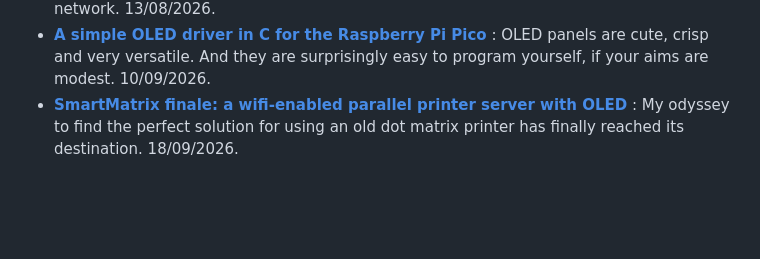
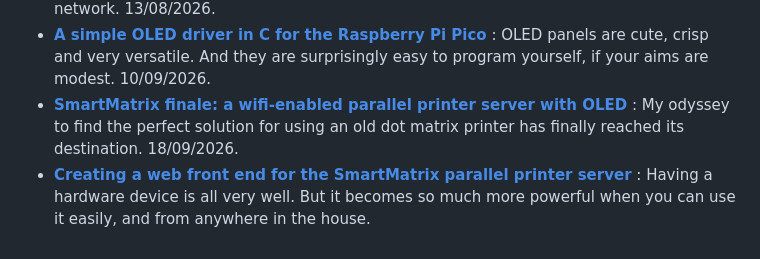
Before and after one commit to mspeculatrix/SmartMatrix, a Markdown page: README.md, the part around the change. GitHub-like rendering; blank space fills up the shorter version.

```diff
--- a/README.md
+++ b/README.md
@@ -44,3 +44,4 @@ This project is the culmination of a number of projects all based around making
 - [**SmartMatrix: A Raspberry Pi Pico parallel printer interface**](https://medium.com/machina-speculatrix/smartmatrix-a-raspberry-pi-pico-parallel-printer-interface-a771d79b1975) : This simple board makes an ancient dot matrix printer available to modern devices across the whole network. 13/08/2026.
 - [**A simple OLED driver in C for the Raspberry Pi Pico**](https://medium.com/machina-speculatrix/a-simple-oled-driver-in-c-for-the-raspberry-pi-pico-929d77d9a08a) : OLED panels are cute, crisp and very versatile. And they are surprisingly easy to program yourself, if your aims are modest. 10/09/2026.
 - [**SmartMatrix finale: a wifi-enabled parallel printer server with OLED**](https://medium.com/machina-speculatrix/smartmatrix-finale-a-wifi-enabled-parallel-printer-server-with-oled-8383c97e5494) : My odyssey to find the perfect solution for using an old dot matrix printer has finally reached its destination. 18/09/2026.
+- [**Creating a web front end for the SmartMatrix parallel printer server**](https://medium.com/machina-speculatrix/creating-a-web-front-end-for-the-smartmatrix-parallel-printer-server-1066253fa497) : Having a hardware device is all very well. But it becomes so much more powerful when you can use it easily, and from anywhere in the house.
```
Also changed, not shown: webserver/README.md (+8 -0 lines), Reference/DB25.png (added), 3 other files.
